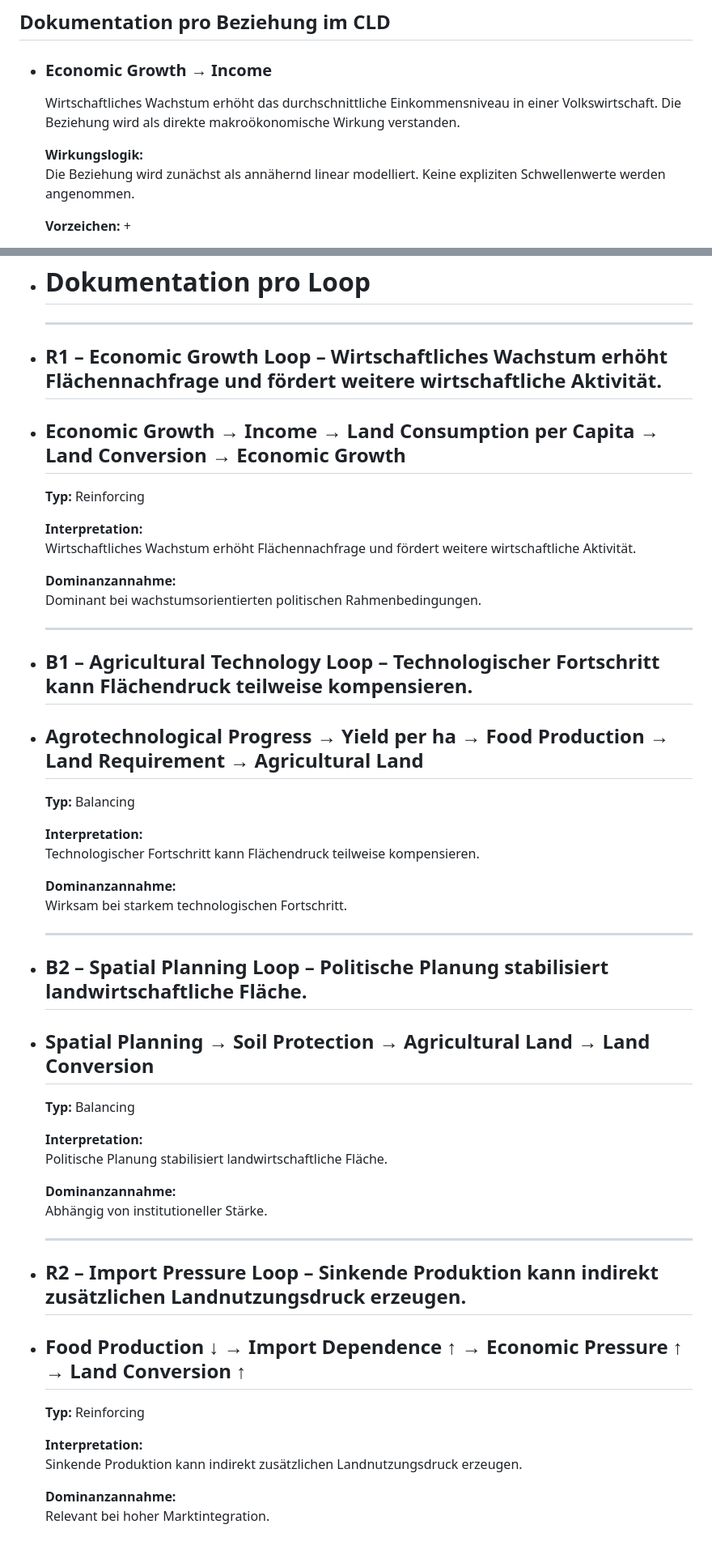
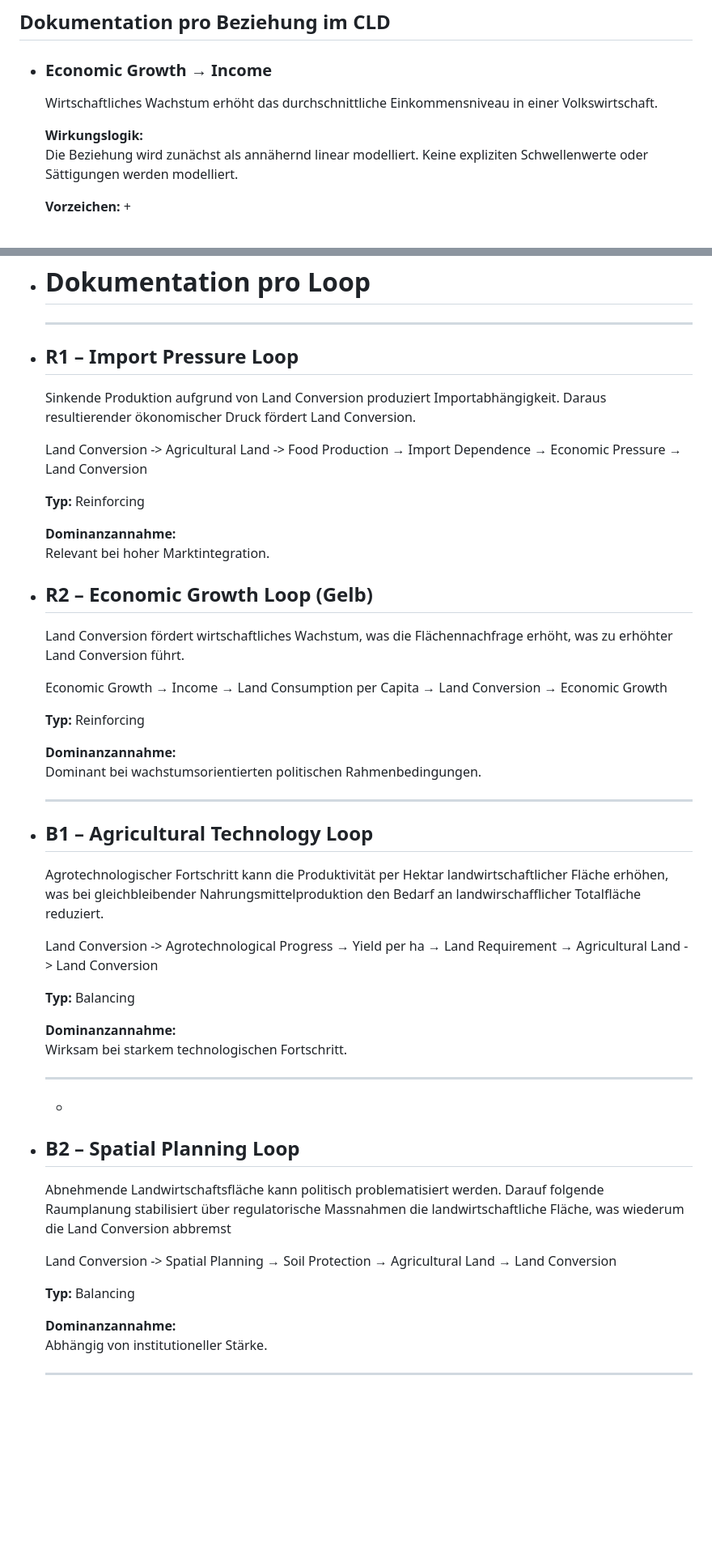
Before and after one commit to GisNoFunRev/chX, a Markdown page: pages/Dokumentation Struktur und Beziehungen im CLD.md, 2 parts joined by grey strips. Shown at 81% size. GitHub-like rendering; blank space fills up the shorter version.

Commit message:
update dokumentation

```diff
--- a/pages/Dokumentation Struktur und Beziehungen im CLD.md
+++ b/pages/Dokumentation Struktur und Beziehungen im CLD.md
@@ -1,9 +1,9 @@
 ## Dokumentation pro Beziehung im CLD
 - ### Economic Growth → Income
-  Wirtschaftliches Wachstum erhöht das durchschnittliche Einkommensniveau in einer Volkswirtschaft. Die Beziehung wird als direkte makroökonomische Wirkung verstanden.
+  Wirtschaftliches Wachstum erhöht das durchschnittliche Einkommensniveau in einer Volkswirtschaft.
 
   **Wirkungslogik:**
-  Die Beziehung wird zunächst als annähernd linear modelliert. Keine expliziten Schwellenwerte werden angenommen.
+  Die Beziehung wird zunächst als annähernd linear modelliert. Keine expliziten Schwellenwerte oder Sättigungen werden modelliert.
 
   **Vorzeichen:** +
 
@@ -217,53 +231,46 @@
 - # Dokumentation pro Loop
 
   ---
-- **R1 – Economic Growth Loop** – Wirtschaftliches Wachstum erhöht Flächennachfrage und fördert weitere wirtschaftliche Aktivität.
-  ---
-- ## Economic Growth → Income → Land Consumption per Capita → Land Conversion → Economic Growth
+- ## R1 – Import Pressure Loop
+  Sinkende Produktion aufgrund von Land Conversion produziert Importabhängigkeit. Daraus resultierender ökonomischer Druck fördert Land Conversion.
+
+  Land Conversion -> Agricultural Land -> Food Production → Import Dependence → Economic Pressure → Land Conversion
 
   **Typ:** Reinforcing
 
-  **Interpretation:**
-  Wirtschaftliches Wachstum erhöht Flächennachfrage und fördert weitere wirtschaftliche Aktivität.
+  **Dominanzannahme:**
+  Relevant bei hoher Marktintegration.
+- ## R2 – Economic Growth Loop (Gelb)
+  Land Conversion fördert wirtschaftliches Wachstum, was die  Flächennachfrage erhöht, was zu erhöhter Land Conversion führt.
+
+  Economic Growth → Income → Land Consumption per Capita → Land Conversion → Economic Growth
+
+  **Typ:** Reinforcing
 
   **Dominanzannahme:**
   Dominant bei wachstumsorientierten politischen Rahmenbedingungen.
 
   ---
-- **B1 – Agricultural Technology Loop** – Technologischer Fortschritt kann Flächendruck teilweise kompensieren.
-  ---
-- ## Agrotechnological Progress → Yield per ha → Food Production → Land Requirement → Agricultural Land
+- ## B1 – Agricultural Technology Loop
+  Agrotechnologischer Fortschritt kann die Produktivität per Hektar landwirtschaftlicher Fläche erhöhen, was bei gleichbleibender Nahrungsmittelproduktion den Bedarf an landwirschafflicher Totalfläche  reduziert.
+
+  Land Conversion -> Agrotechnological Progress → Yield per ha → Land Requirement → Agricultural Land -> Land Conversion
 
   **Typ:** Balancing
-
-  **Interpretation:**
-  Technologischer Fortschritt kann Flächendruck teilweise kompensieren.
 
   **Dominanzannahme:**
   Wirksam bei starkem technologischen Fortschritt.
 
   ---
-- **B2 – Spatial Planning Loop** – Politische Planung stabilisiert landwirtschaftliche Fläche.
-  ---
-- ## Spatial Planning → Soil Protection → Agricultural Land → Land Conversion
+	-
+- ## B2 – Spatial Planning Loop
+  Abnehmende Landwirtschaftsfläche kann politisch problematisiert werden. Darauf folgende Raumplanung stabilisiert über regulatorische Massnahmen die landwirtschaftliche Fläche, was wiederum die Land Conversion abbremst
+
+  Land Conversion -> Spatial Planning → Soil Protection → Agricultural Land → Land Conversion
 
   **Typ:** Balancing
-
-  **Interpretation:**
-  Politische Planung stabilisiert landwirtschaftliche Fläche.
 
   **Dominanzannahme:**
   Abhängig von institutioneller Stärke.
 
   ---
-- **R2 – Import Pressure Loop** – Sinkende Produktion kann indirekt zusätzlichen Landnutzungsdruck erzeugen.
-  ---
-- ## Food Production ↓ → Import Dependence ↑ → Economic Pressure ↑ → Land Conversion ↑
-
-  **Typ:** Reinforcing
-
-  **Interpretation:**
-  Sinkende Produktion kann indirekt zusätzlichen Landnutzungsdruck erzeugen.
-
-  **Dominanzannahme:**
-  Relevant bei hoher Marktintegration.
```
Also changed, not shown: other parts of pages/Dokumentation Struktur und Beziehungen im CLD.md (+34 -20 lines).
